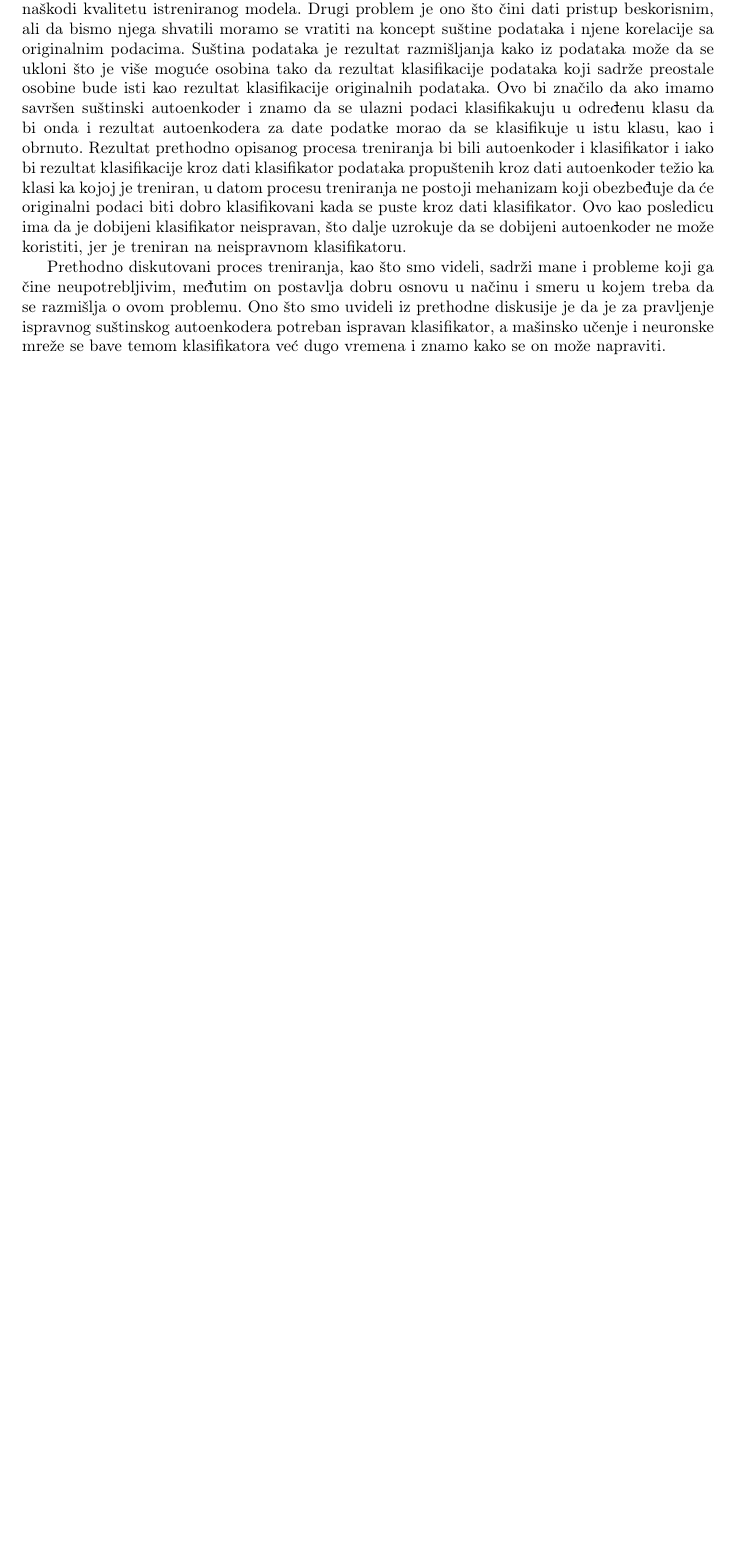
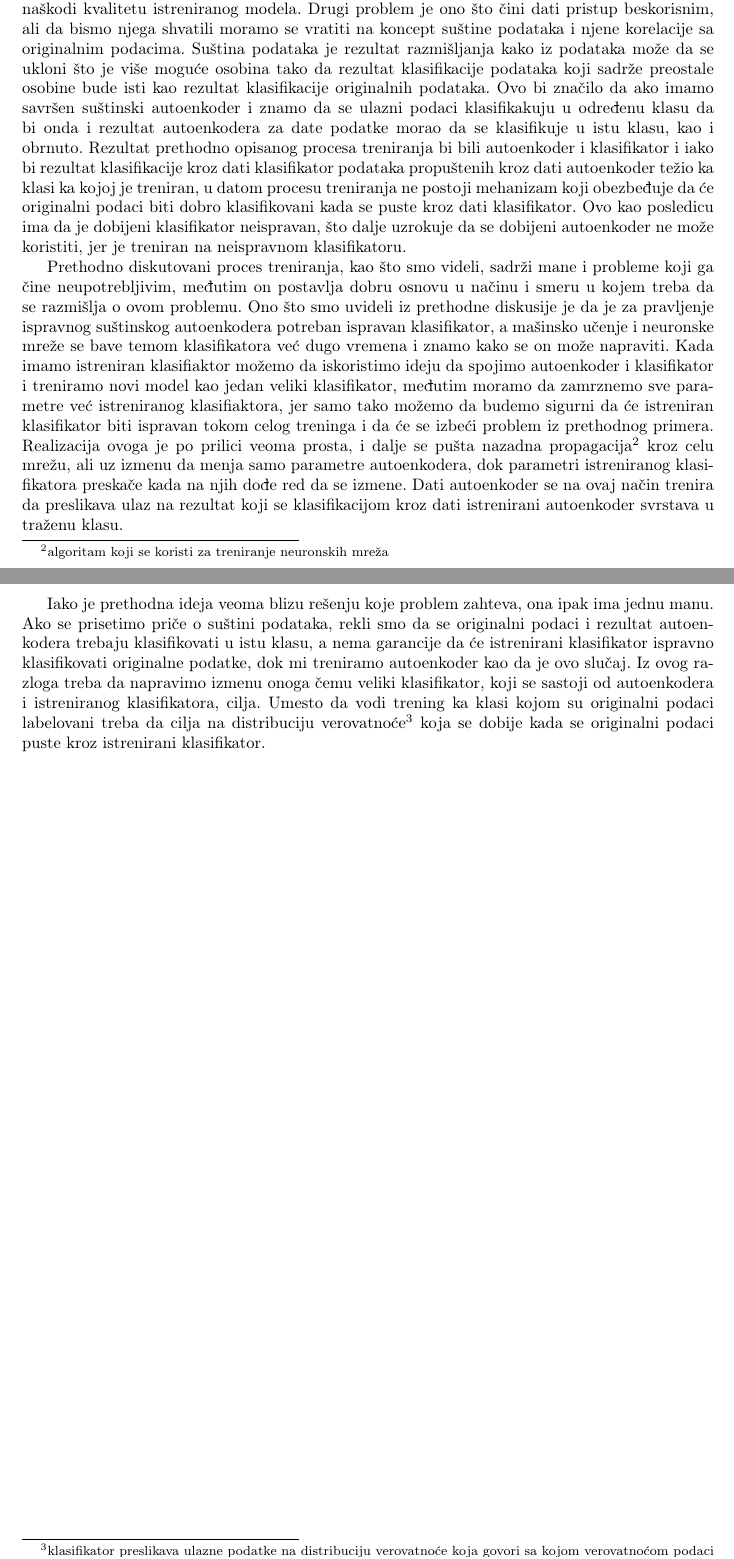
Before and after one commit to mvujas/key-features-net, a LaTeX document (Seminarski rad D/Seminarski rad.tex): part of page 6 of 8 before the commit and two parts of pages 6 and 7 of 9 after it, the two joined at a grey line, cut so that both start at the same text, the shorter picture padded with empty space. Compiled offline with pdfLaTeX.

Commit message:
Osnovna ideja treninga dodata

```diff
--- a/Seminarski rad D/Seminarski rad.tex
+++ b/Seminarski rad D/Seminarski rad.tex
@@ -180,6 +180,15 @@
 
 	Prethodno diskutovani proces treniranja, kao \v sto smo videli, sadr\v zi mane i probleme koji ga \v cine neupotrebljivim, me\dj utim on postavlja dobru osnovu u na\v cinu i smeru u kojem treba da se razmi\v slja o ovom problemu.
 	Ono \v sto smo uvideli iz prethodne diskusije je da je za pravljenje ispravnog su\v stinskog autoenkodera potreban ispravan klasifikator, a ma\v sinsko u\v cenje i neuronske mre\v ze se bave temom klasifikatora ve\'c dugo vremena i znamo kako se on mo\v ze napraviti.
+	Kada imamo istreniran klasifiaktor mo\v zemo da iskoristimo ideju da spojimo autoenkoder i klasifikator i treniramo novi model kao jedan veliki klasifikator, me\dj utim moramo da zamrznemo sve parametre ve\'c istreniranog klasifiaktora, jer samo tako mo\v zemo da budemo sigurni da \'ce istreniran klasifikator biti ispravan tokom celog treninga i da \'ce se izbe\'ci problem iz prethodnog primera.
+	Realizacija ovoga je po prilici veoma prosta, i dalje se pu\v sta nazadna propagacija\footnote{algoritam koji se koristi za treniranje neuronskih mre\v za} kroz celu mre\v zu, ali uz izmenu da menja samo parametre autoenkodera, dok parametri istreniranog klasifikatora preska\v ce kada na njih do\dj e red da se izmene.
+	Dati autoenkoder se na ovaj na\v cin trenira da preslikava ulaz na rezultat koji se klasifikacijom kroz dati istrenirani autoenkoder svrstava u tra\v zenu klasu.
+
+	Iako je prethodna ideja veoma blizu re\v senju koje problem zahteva, ona ipak ima jednu manu.
+	Ako se prisetimo pri\v ce o su\v stini podataka, rekli smo da se originalni podaci i rezultat autoenkodera trebaju klasifikovati u istu klasu, a nema garancije da \'ce istrenirani klasifikator ispravno klasifikovati originalne podatke, dok mi treniramo autoenkoder kao da je ovo slu\v caj.
+	Iz ovog razloga treba da napravimo izmenu onoga \v cemu veliki klasifikator, koji se sastoji od autoenkodera i istreniranog klasifikatora, cilja.
+	Umesto da vodi trening ka klasi kojom su originalni podaci labelovani treba da cilja na distribuciju verovatno\'ce\footnote{klasifikator preslikava ulazne podatke na distribuciju verovatno\'ce koja govori sa kojom verovatno\'com podaci pripadaju svakoj od mogu\'cih klasa} koja se dobije kada se originalni podaci puste kroz istrenirani klasifikator.
+
 
 	\section*{Zaklju\v cak}
 	\addcontentsline{toc}{section}{\protect{}Zaklju\v cak}
```
Also changed, not shown: Seminarski rad D/Seminarski rad.pdf.
